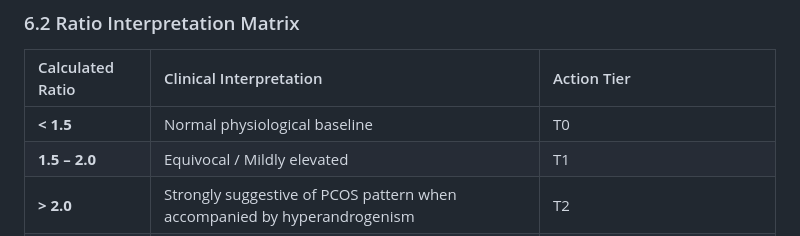
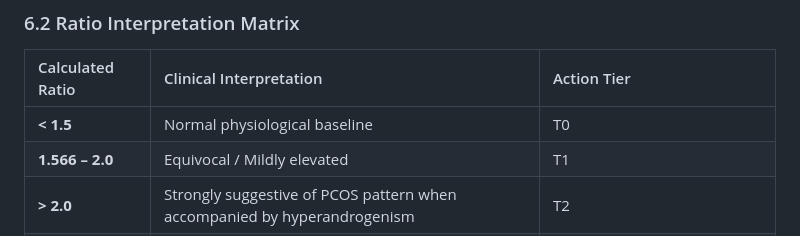
Before and after one commit to NH-Demo/clinical-framework-demo2, a Markdown page: Female_Hormones/Female Sex Hormones — Clinical Framework.md, the part around the change. GitHub-like rendering.

Commit message:
Refine calculated ratio for clinical interpretation

```diff
--- a/Female_Hormones/Female Sex Hormones — Clinical Framework.md
+++ b/Female_Hormones/Female Sex Hormones — Clinical Framework.md
@@ -112,7 +112,7 @@ Calculated derived ratio assessed exclusively in the early follicular phase (Day
 | Calculated Ratio | Clinical Interpretation | Action Tier |
 | :--- | :--- | :--- |
 | **< 1.5** | Normal physiological baseline | T0 |
-| **1.5 – 2.0** | Equivocal / Mildly elevated | T1 |
+| **1.566 – 2.0** | Equivocal / Mildly elevated | T1 |
 | **> 2.0** | Strongly suggestive of PCOS pattern when accompanied by hyperandrogenism | T2 |
 | **> 3.0** | Marked gonadotropin dysregulation | T2 (Recommend pelvic ultrasonography) |
 
```
